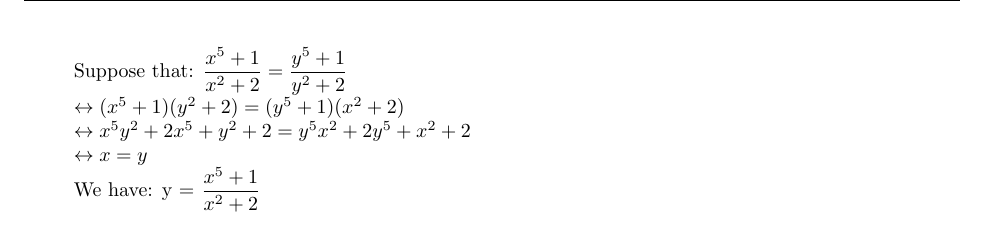
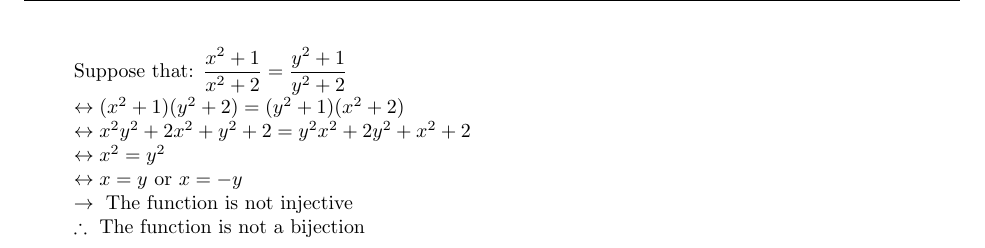
Before and after one commit to TachibanaKanade99/Latex, a LaTeX problem sheet (HW04.tex): part of page 6 of 6, cut at the place of the change. Compiled offline with pdfLaTeX.

Commit message:
Add file HW04

```diff
--- a/HW04.tex
+++ b/HW04.tex
@@ -224,11 +224,13 @@ $\rightarrow \forall y \exists x = \sqrt[5]{y - 1}$\\
 $\rightarrow{\mbox{ The function is surjective }}$\\
 $\therefore{\mbox{ The function is a bijection }}$\\
 %5
-\item f(x) = $\dfrac{x^{5} +1}{x^{2} +2}$\\
-Suppose that: $\dfrac{x^{5} +1}{x^{2} +2} = \dfrac{y^{5} +1}{y^{2} +2}$\\
-$\leftrightarrow{(x^5 + 1)(y^2 +2) = (y^5 + 1)(x^2 + 2)}$\\
- $\leftrightarrow{x^5y^2 + 2x^5 + y^2 + 2 = y^5x^2 + 2y^5 + x^2 + 2}$\\
-  $\leftrightarrow{x = y}$\\
-We have: y = $\dfrac{x^{5} +1}{x^{2} +2}$
+\item f(x) = $\dfrac{x^{2} +1}{x^{2} +2}$\\
+Suppose that: $\dfrac{x^{2} +1}{x^{2} +2} = \dfrac{y^{2} +1}{y^{2} +2}$\\
+$\leftrightarrow{(x^2 + 1)(y^2 +2) = (y^2 + 1)(x^2 + 2)}$\\
+ $\leftrightarrow{x^2y^2 + 2x^2 + y^2 + 2 = y^2x^2 + 2y^2 + x^2 + 2}$\\
+  $\leftrightarrow{x^2 = y^2}$\\
+  $\leftrightarrow{x = y \mbox{ or } x = - y}$\\
+$\rightarrow{\mbox{ The function is not injective }}$\\
+$\therefore{\mbox{ The function is not a bijection }}$\\
 \end{enumerate}
 \end{document}
```
